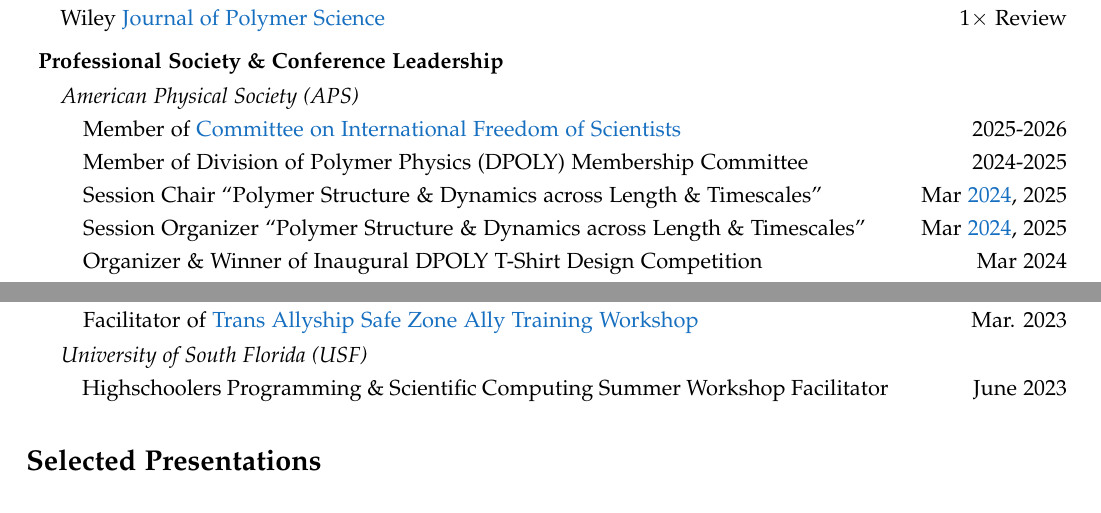
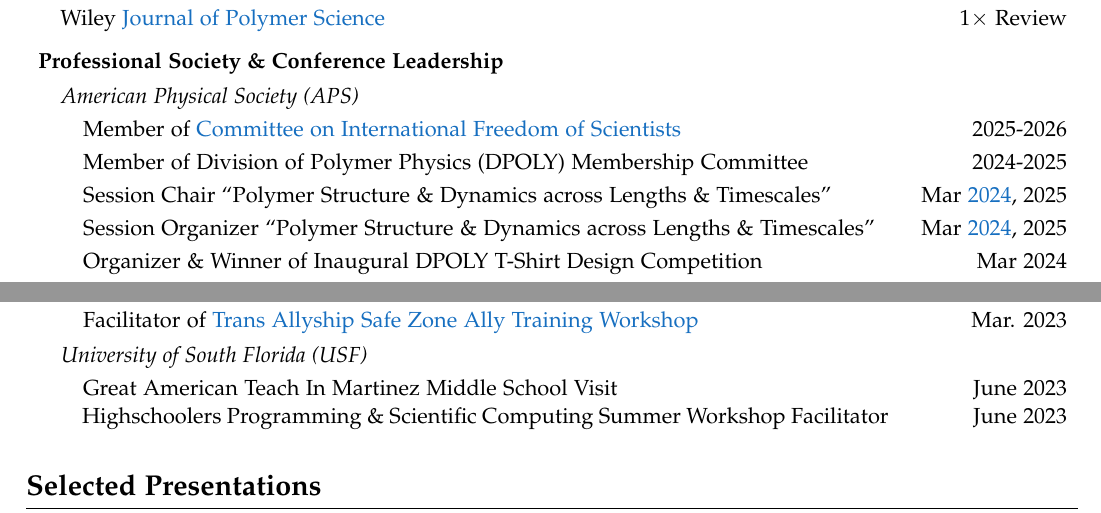
Before and after one commit to pkawak/Pierre_Academic_CV, a LaTeX CV (Kawak_Academic_CV.tex): two parts of pages 3 and 4 of 5, joined at a grey line, cut so that both start at the same text. Compiled offline with pdfLaTeX.

Commit message:
added school visit

```diff
--- a/Kawak_Academic_CV.tex
+++ b/Kawak_Academic_CV.tex
@@ -390,8 +390,8 @@
   \multicolumn{2}{l}{\hspace{1mm} \textit{American Physical Society (APS)}}                                                                                                                                                                                                                     \\ [3pt]
   \hspace{7mm} Member of \href{https://www.aps.org/about/governance/committees/cifs}{Committee on International Freedom of Scientists}                                                                            & 2025-2026                                                                   \\ [3pt]
   \hspace{7mm} Member of Division of Polymer Physics (DPOLY) Membership Committee                                                                                                                                 & 2024-2025                                                                   \\ [3pt]
-  \hspace{7mm} Session Chair ``Polymer Structure \& Dynamics across Length \& Timescales''                                                                                                               & Mar \href{https://meetings.aps.org/Meeting/MAR24/Session/Y32}{2024}, 2025   \\ [3pt]
-  \hspace{7mm} Session Organizer ``Polymer Structure \& Dynamics across Length \& Timescales''                                                                                                           & Mar \href{https://meetings.aps.org/Meeting/MAR24/Session/Y32}{2024}, 2025   \\ [3pt]
+  \hspace{7mm} Session Chair ``Polymer Structure \& Dynamics across Lengths \& Timescales''                                                                                                               & Mar \href{https://meetings.aps.org/Meeting/MAR24/Session/Y32}{2024}, 2025   \\ [3pt]
+  \hspace{7mm} Session Organizer ``Polymer Structure \& Dynamics across Lengths \& Timescales''                                                                                                           & Mar \href{https://meetings.aps.org/Meeting/MAR24/Session/Y32}{2024}, 2025   \\ [3pt]
   \hspace{7mm} Organizer \& Winner of Inaugural DPOLY T-Shirt Design Competition                                                                                                                                  & Mar 2024                                                                    \\ [3pt]
   \hspace{7mm} Ranked Undergraduate Talks \& Posters as \href{https://www.aps.org/careers/guidance/mentoring.cfm}{Career Mentoring Fellow}                                                                        & 2022 -- 2023                                                                \\ [3pt]
 %  \hspace{7mm} \small DPOLY Executive Committee Early Career Member-at-Large Nomination \& Candidacy                                                                                                                     & 2022, 2023, 2024                                                            \\
@@ -436,6 +436,7 @@
   \hspace{7mm} Member of ASEE LGBTQ+ Advocacy in STEM \href{https://lgbtq.asee.org/our-community/}{Virtual Community of Practice}                                                                                 & 2022 -- present                                                             \\ [3pt]
   \hspace{7mm} Facilitator of \href{https://lgbtq.asee.org/ally-training/online-workshops/#:~:text=Safe\%20Zone\%20Ally\%20Training\%3A\%20Tans\%20Allyship}{Trans Allyship Safe Zone Ally Training Workshop}     & Mar. 2023                                                                   \\ [4pt]
   \multicolumn{2}{l}{\hspace{1mm} \textit{University of South Florida (USF)}}                                                                                                                                                                                                                   \\ [3pt]
+  \hspace{7mm} Great American Teach In Martinez Middle School Visit 			                                                                                                                          & June 2023                                                                   \\
   \hspace{7mm} Highschoolers Programming \& Scientific Computing Summer Workshop Facilitator                                                                                                                      & June 2023                                                                   \\
 %  \multicolumn{2}{l}{\hspace{-3mm} \bf{AUS IEEE Engineering in Medicine \& Biology Society (EMBS) chapter}}                                                                                                                                                                                            \\
 %  \hspace{3mm} \small Chemical Engineering Research Coordinator                                                                                                                                                          & 2016 -- 2017                                                                \\
```
Also changed, not shown: Kawak_Academic_CV.pdf.
